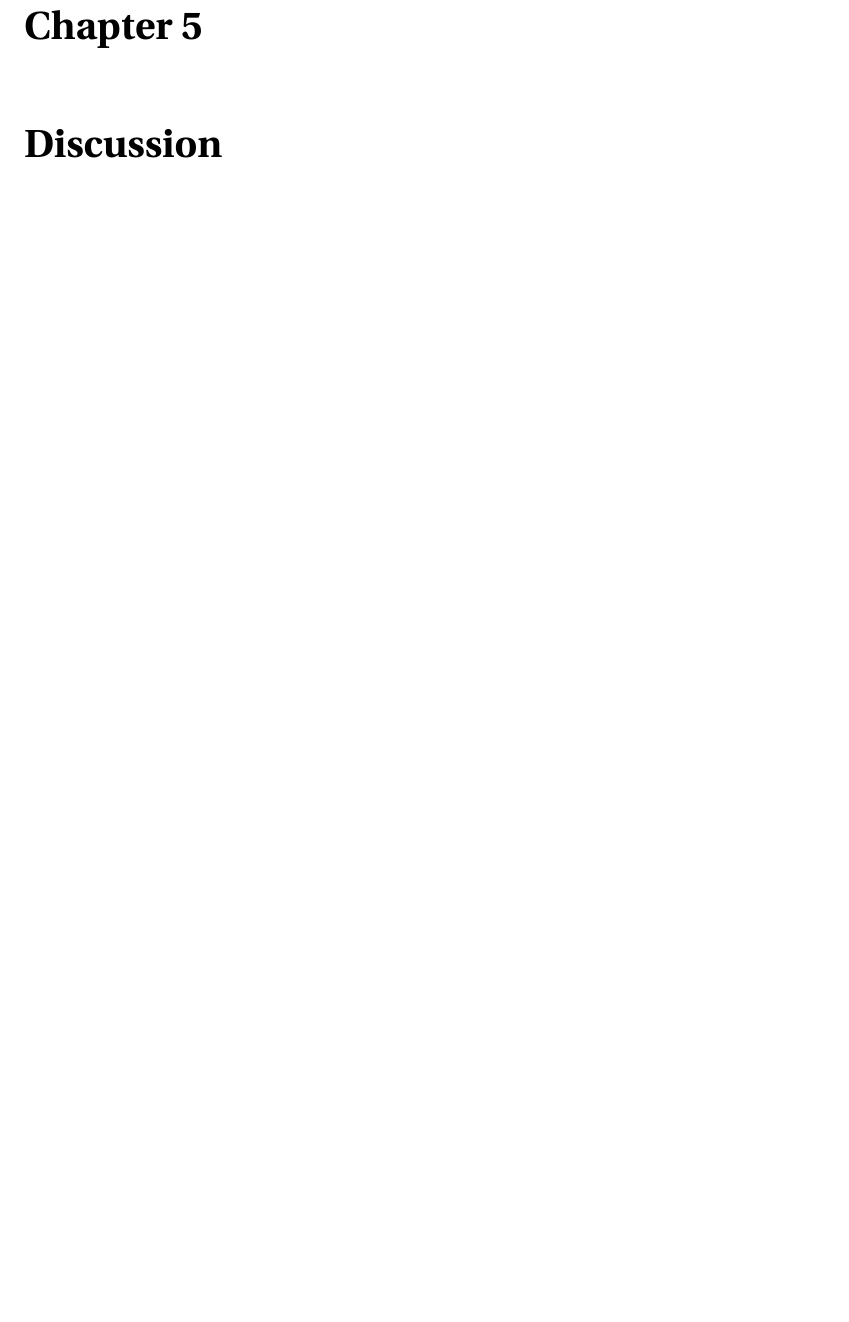
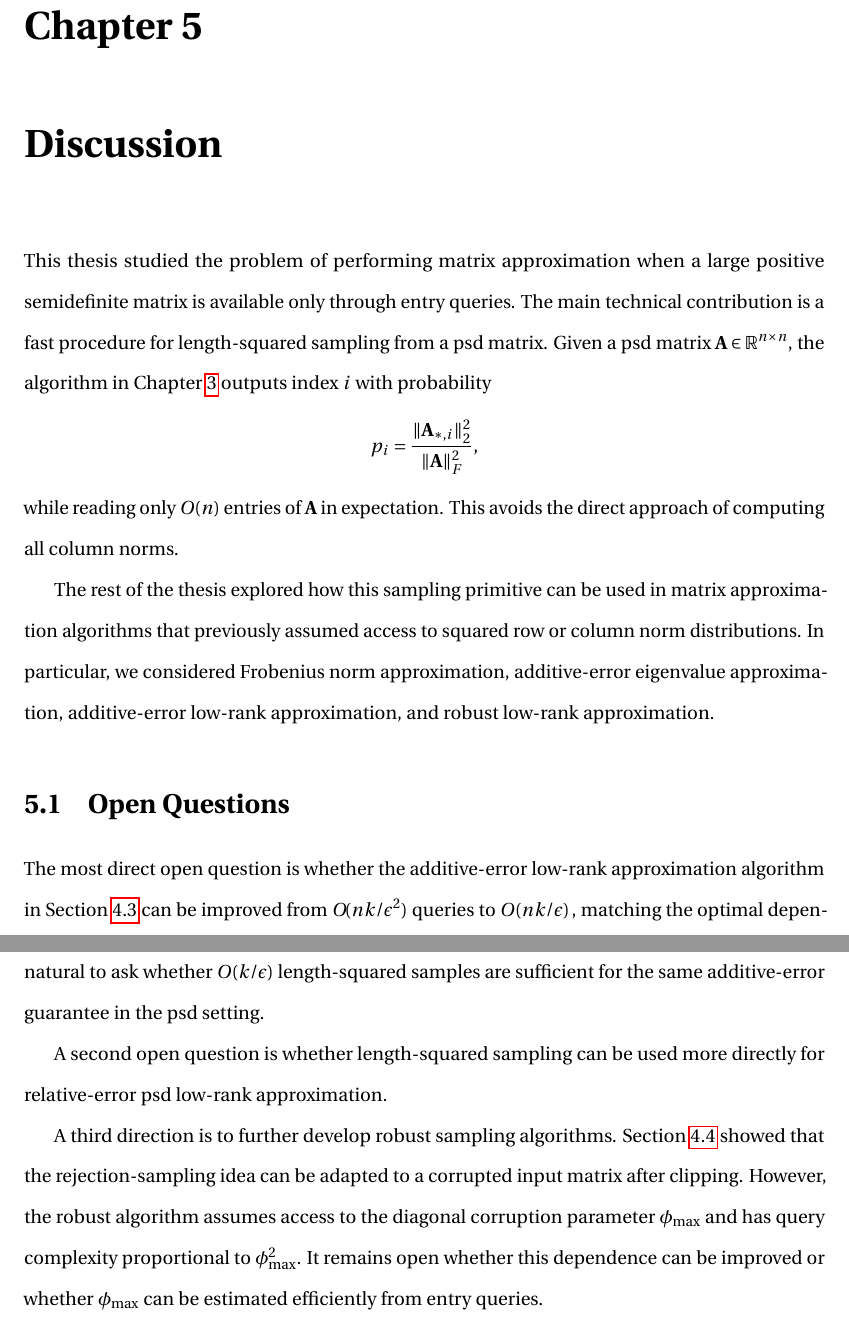
Before and after one commit to a2tian/thesis, a LaTeX thesis (main.tex, which reads chapters/5-discussion.tex): part of page 41 of 45 before the commit and two parts of pages 41 and 42 of 45 after it, the two joined at a grey line, cut so that both start at the same text, the shorter picture padded with empty space. Compiled offline with pdfLaTeX.

Commit message:
Updates from Overleaf

```diff
--- /dev/null
+++ b/chapters/5-discussion.tex
@@ -0,0 +1,67 @@
+This thesis studied the problem of performing matrix approximation when a large positive semidefinite matrix is available only through entry queries. The main technical contribution is a fast procedure for length-squared sampling from a psd matrix. Given a psd matrix $\bA\in\R^{n\times n}$, the algorithm in Chapter~\ref{chapter:fast-sample} outputs index $i$ with probability
+\[
+    p_i
+    =
+    \frac{\|\bA_{*,i}\|_2^2}{\|\bA\|_F^2},
+\]
+while reading only $O(n)$ entries of $\bA$ in expectation. This avoids the direct approach of computing all column norms.
+
+The rest of the thesis explored how this sampling primitive can be used in matrix approximation algorithms that previously assumed access to squared row or column norm distributions. In particular, we considered Frobenius norm approximation, additive-error eigenvalue approximation, additive-error low-rank approximation, and robust low-rank approximation.
+
+% \section{Consequences for Matrix Approximation}
+
+% The first application was Frobenius norm estimation. The acceptance probability of one round of the length-squared sampler is
+% \[
+%     \frac{\|\bA\|_F^2}{\tr(\bA)^2}.
+% \]
+% By estimating the acceptance probability through independent trials, one can estimate $\|\bA\|_F^2$. Section~\ref{sec:frobenius-norm-approximation} showed that this gives a $(1\pm\epsilon)$ approximation to $\|\bA\|_F^2$ using $O(n/\epsilon^2)$ entry queries with constant probability.
+
+% The next application was additive-error eigenvalue approximation. Existing algorithms for this problem sample rows or columns according to squared row norms, but those algorithms typically assume that the squared row-norm distribution and the Frobenius norm are already available. In the psd entry-query setting, these quantities are not directly available without reading the full matrix. Section~\ref{sec:eigenvalue-apporximation} replaced these assumptions using the sampler from Chapter~\ref{chapter:fast-sample} and the Frobenius norm estimator from Section~\ref{sec:frobenius-norm-approximation}. This yields a sublinear algorithm for additive $\epsilon\|\bA\|_F$ eigenvalue approximation of psd matrices using
+% \[
+%     \widetilde O\!\left(\frac{n}{\epsilon^2}\right)
+% \]
+% entry queries in expectation.
+
+% Section~\ref{sec:additive-lra} applied the same sampling primitive to additive-error low-rank approximation. The resulting algorithm outputs matrices $\bX,\bY\in\R^{n\times k}$ satisfying
+% \[
+%     \|\bA-\bX\bY^\top\|_F^2
+%     \leq
+%     \|\bA-\bA_k\|_F^2
+%     +
+%     \epsilon\|\bA\|_F^2
+% \]
+% with constant probability, using
+% \[
+%     O\!\left(\frac{nk}{\epsilon^2}\right)
+% \]
+% entry queries in expectation. This does not match the best known query complexity for additive-error psd low-rank approximation, which is $\widetilde O(nk/\epsilon)$ \cite{bakshi_robust_2020}. However, the algorithm has a relatively simple structure: it uses length-squared samples to construct an approximate top-$k$ subspace and then uses leverage-score sampling to construct an explicit low-rank factorization.
+
+% Finally, Section~\ref{sec:robust-lra} considered a robust version of the low-rank approximation problem. In this setting, the algorithm has entrywise access not to the psd matrix $\bA$ itself, but to a corrupted matrix
+% \[
+%     \bB=\bA+\bN.
+% \]
+% By clipping the entries of $\bB$ and modifying the rejection sampler, we obtained length-squared samples from the clipped matrix. This led to a robust additive-error low-rank approximation algorithm with guarantee
+% \[
+%     \|\bA-\bX\bY^\top\|_F^2
+%     \leq
+%     \|\bA-\bA_k\|_F^2
+%     +
+%     O(\epsilon+\sqrt{\eta})\|\bA\|_F^2,
+% \]
+% under the Frobenius noise assumption and the diagonal corruption parameter assumption. Compared with the result of Bakshi, Chepurko, and Woodruff~\cite{bakshi_robust_2020}, this approach removes the row-wise noise assumption but incurs an additional factor of $1/\epsilon$ in the query complexity.
+
+\section{Open Questions}
+
+The most direct open question is whether the additive-error low-rank approximation algorithm in Section~\ref{sec:additive-lra} can be improved from
+\(
+    O\!({nk}/{\epsilon^2})
+\)
+queries to
+\(
+    O\!\left({nk}/{\epsilon}\right),
+\)
+matching the optimal dependence on $n$, $k$, and $\epsilon$. The current analysis uses $O(k/\epsilon^2)$ length-squared column samples. It is natural to ask whether $O(k/\epsilon)$ length-squared samples are sufficient for the same additive-error guarantee in the psd setting.
+
+A second open question is whether length-squared sampling can be used more directly for relative-error psd low-rank approximation.
+
+A third direction is to further develop robust sampling algorithms. Section~\ref{sec:robust-lra} showed that the rejection-sampling idea can be adapted to a corrupted input matrix after clipping. However, the robust algorithm assumes access to the diagonal corruption parameter $\phi_{\max}$ and has query complexity proportional to $\phi_{\max}^2$. It remains open whether this dependence can be improved or whether $\phi_{\max}$ can be estimated efficiently from entry queries.
```
Also changed, not shown: chapters/2-background.tex (+24 -2 lines), chapters/3-applications.tex (+0 -3 lines), main.tex (+2 -0 lines), sections/frobenius-norm.tex (+1 -1 lines).
